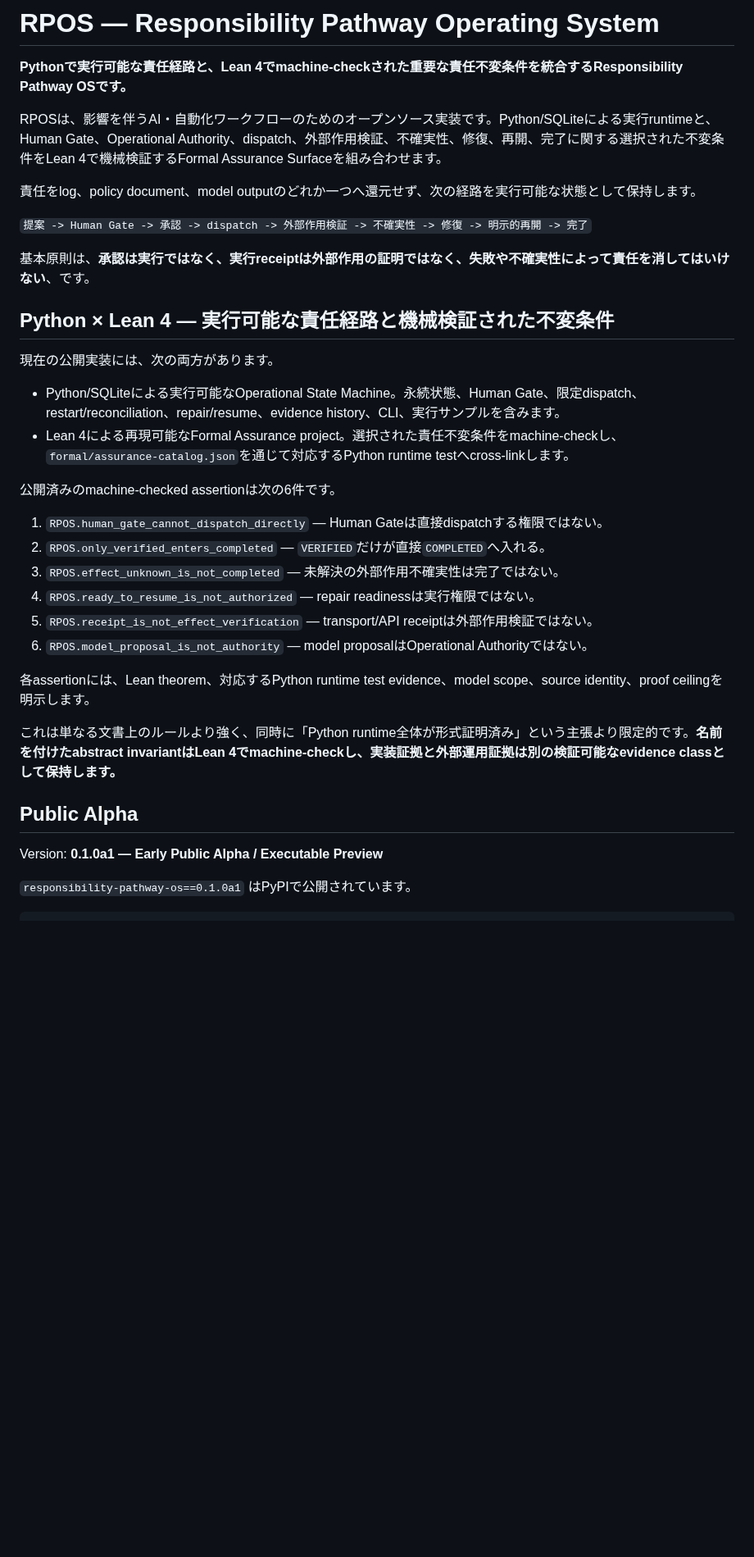
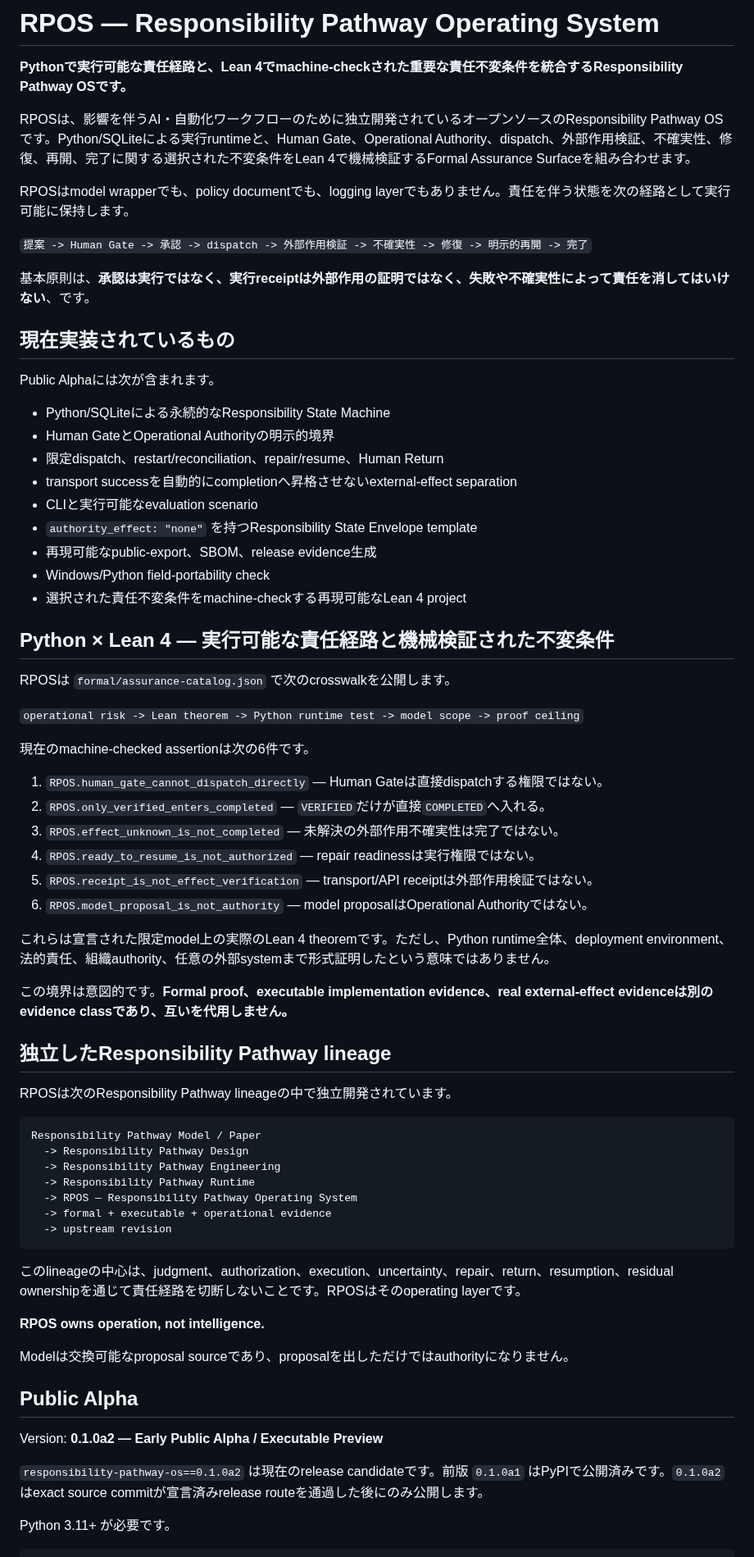
Before and after one commit to YutoriKomeiji/responsibility-pathway-os, a Markdown page: README.ja.md, the part around one of its changes. Shown at 82% size. GitHub-like rendering; blank space fills up the shorter version.

````diff
--- a/README.ja.md
+++ b/README.ja.md
@@ -8,22 +8,35 @@
 
 **Pythonで実行可能な責任経路と、Lean 4でmachine-checkされた重要な責任不変条件を統合するResponsibility Pathway OSです。**
 
-RPOSは、影響を伴うAI・自動化ワークフローのためのオープンソース実装です。Python/SQLiteによる実行runtimeと、Human Gate、Operational Authority、dispatch、外部作用検証、不確実性、修復、再開、完了に関する選択された不変条件をLean 4で機械検証するFormal Assurance Surfaceを組み合わせます。
+RPOSは、影響を伴うAI・自動化ワークフローのために独立開発されているオープンソースのResponsibility Pathway OSです。Python/SQLiteによる実行runtimeと、Human Gate、Operational Authority、dispatch、外部作用検証、不確実性、修復、再開、完了に関する選択された不変条件をLean 4で機械検証するFormal Assurance Surfaceを組み合わせます。
 
-責任をlog、policy document、model outputのどれか一つへ還元せず、次の経路を実行可能な状態として保持します。
+RPOSはmodel wrapperでも、policy documentでも、logging layerでもありません。責任を伴う状態を次の経路として実行可能に保持します。
 
 `提案 -> Human Gate -> 承認 -> dispatch -> 外部作用検証 -> 不確実性 -> 修復 -> 明示的再開 -> 完了`
 
 基本原則は、**承認は実行ではなく、実行receiptは外部作用の証明ではなく、失敗や不確実性によって責任を消してはいけない**、です。
 
+## 現在実装されているもの
+
+Public Alphaには次が含まれます。
+
+- Python/SQLiteによる永続的なResponsibility State Machine
+- Human GateとOperational Authorityの明示的境界
+- 限定dispatch、restart/reconciliation、repair/resume、Human Return
+- transport successを自動的にcompletionへ昇格させないexternal-effect separation
+- CLIと実行可能なevaluation scenario
+- `authority_effect: "none"` を持つResponsibility State Envelope template
+- 再現可能なpublic-export、SBOM、release evidence生成
+- Windows/Python field-portability check
+- 選択された責任不変条件をmachine-checkする再現可能なLean 4 project
+
 ## Python × Lean 4 — 実行可能な責任経路と機械検証された不変条件
 
-現在の公開実装には、次の両方があります。
+RPOSは `formal/assurance-catalog.json` で次のcrosswalkを公開します。
 
-- Python/SQLiteによる実行可能なOperational State Machine。永続状態、Human Gate、限定dispatch、restart/reconciliation、repair/resume、evidence history、CLI、実行サンプルを含みます。
-- Lean 4による再現可能なFormal Assurance project。選択された責任不変条件をmachine-checkし、`formal/assurance-catalog.json`を通じて対応するPython runtime testへcross-linkします。
+`operational risk -> Lean theorem -> Python runtime test -> model scope -> proof ceiling`
 
-公開済みのmachine-checked assertionは次の6件です。
+現在のmachine-checked assertionは次の6件です。
 
 1. `RPOS.human_gate_cannot_dispatch_directly` — Human Gateは直接dispatchする権限ではない。
 2. `RPOS.only_verified_enters_completed` — `VERIFIED`だけが直接`COMPLETED`へ入れる。
@@ -32,14 +45,36 @@ RPOSは、影響を伴うAI・自動化ワークフローのためのオープ
 5. `RPOS.receipt_is_not_effect_verification` — transport/API receiptは外部作用検証ではない。
 6. `RPOS.model_proposal_is_not_authority` — model proposalはOperational Authorityではない。
 
-各assertionには、Lean theorem、対応するPython runtime test evidence、model scope、source identity、proof ceilingを明示します。
+これらは宣言された限定model上の実際のLean 4 theoremです。ただし、Python runtime全体、deployment environment、法的責任、組織authority、任意の外部systemまで形式証明したという意味ではありません。
 
-これは単なる文書上のルールより強く、同時に「Python runtime全体が形式証明済み」という主張より限定的です。**名前を付けたabstract invariantはLean 4でmachine-checkし、実装証拠と外部運用証拠は別の検証可能なevidence classとして保持します。**
+この境界は意図的です。**Formal proof、executable implementation evidence、real external-effect evidenceは別のevidence classであり、互いを代用しません。**
+
+## 独立したResponsibility Pathway lineage
+
+RPOSは次のResponsibility Pathway lineageの中で独立開発されています。
+
+```text
+Responsibility Pathway Model / Paper
+  -> Responsibility Pathway Design
+  -> Responsibility Pathway Engineering
+  -> Responsibility Pathway Runtime
+  -> RPOS — Responsibility Pathway Operating System
+  -> formal + executable + operational evidence
+  -> upstream revision
+```
+
+このlineageの中心は、judgment、authorization、execution、uncertainty、repair、return、resumption、residual ownershipを通じて責任経路を切断しないことです。RPOSはそのoperating layerです。
+
+**RPOS owns operation, not intelligence.**
+
+Modelは交換可能なproposal sourceであり、proposalを出しただけではauthorityになりません。
 
 ## Public Alpha
 
-Version: **0.1.0a1 — Early Public Alpha / Executable Preview**
+Version: **0.1.0a2 — Early Public Alpha / Executable Preview**
 
-`responsibility-pathway-os==0.1.0a1` はPyPIで公開されています。
+`responsibility-pathway-os==0.1.0a2` は現在のrelease candidateです。前版 `0.1.0a1` はPyPIで公開済みです。`0.1.0a2` はexact source commitが宣言済みrelease routeを通過した後にのみ公開します。
+
+Python 3.11+ が必要です。
 
 ```bash
````
Also changed, not shown: other parts of README.ja.md (+48 -56 lines).
